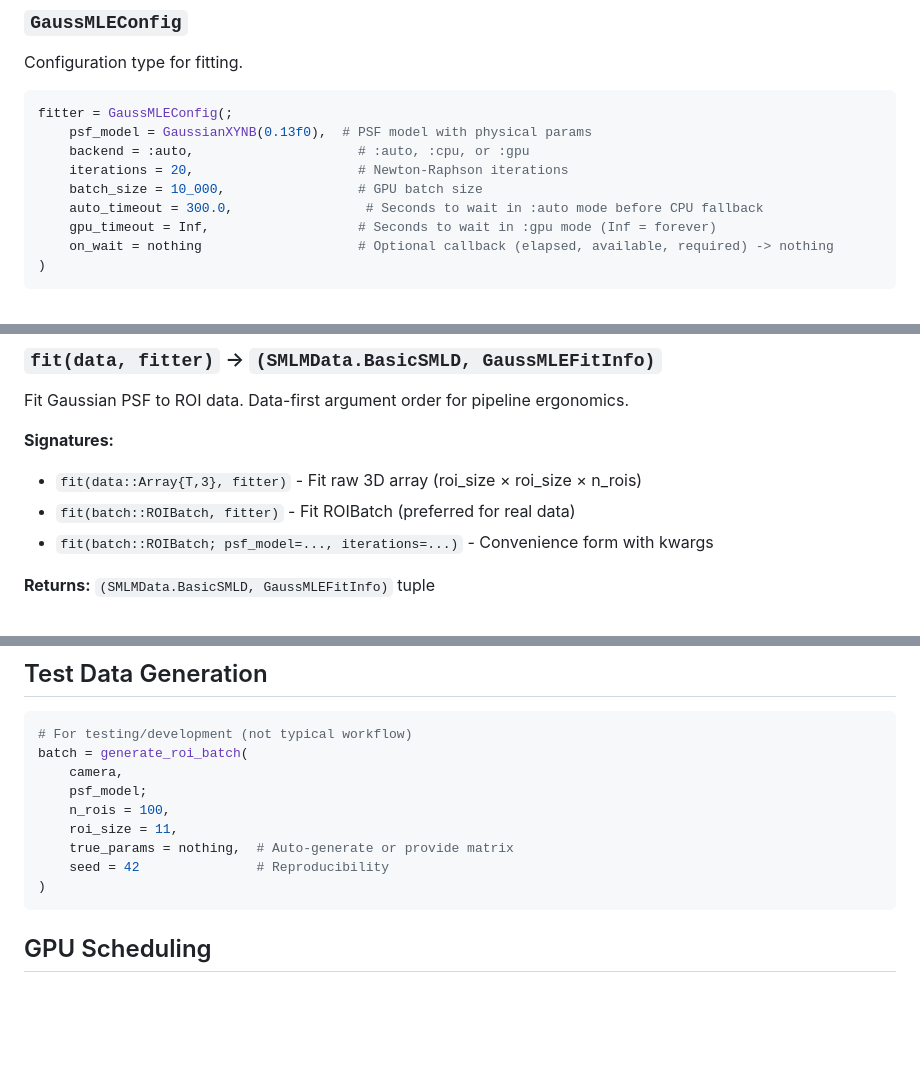
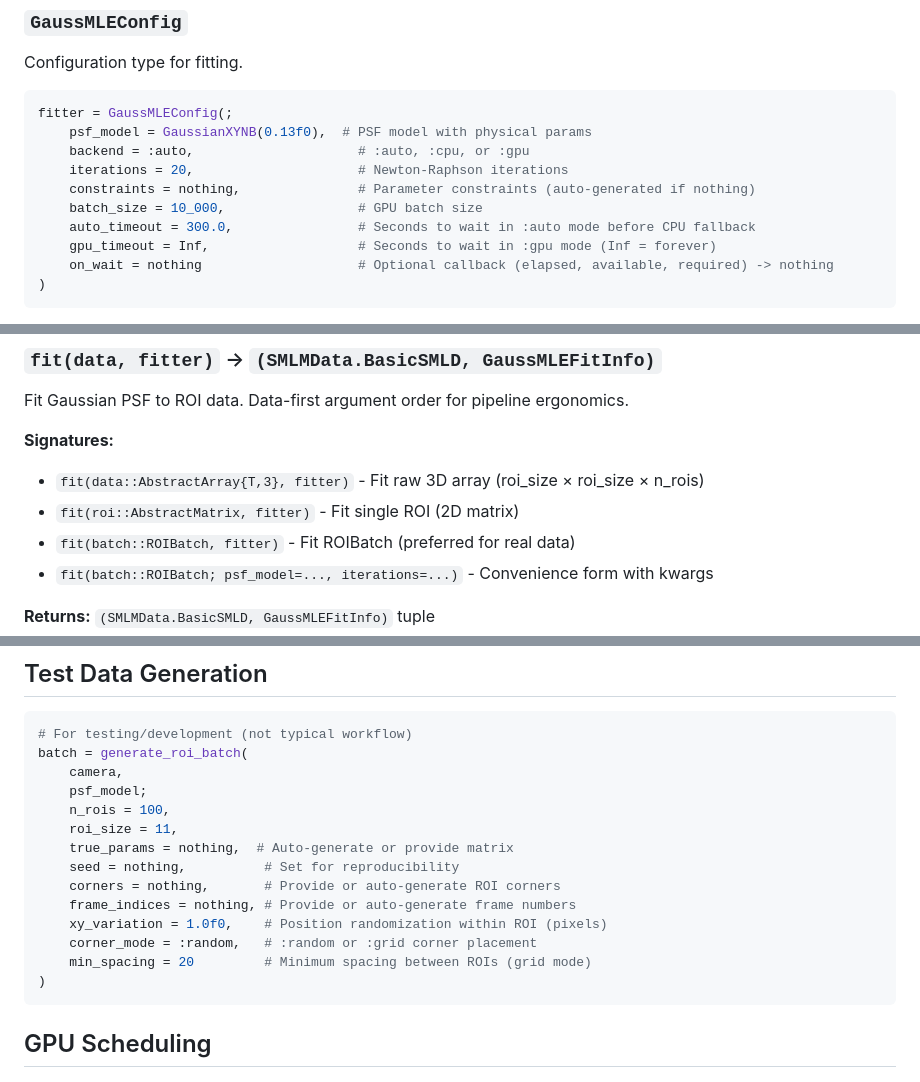
Before and after one commit to JuliaSMLM/GaussMLE.jl, a Markdown page: .claude/ref/api_overview.md, 3 parts joined by grey strips. Rendered like a GitHub page; blank space fills up the shorter version.

````diff
--- a/.claude/ref/api_overview.md
+++ b/.claude/ref/api_overview.md
@@ -95,8 +95,9 @@ fitter = GaussMLEConfig(;
     psf_model = GaussianXYNB(0.13f0),  # PSF model with physical params
     backend = :auto,                     # :auto, :cpu, or :gpu
     iterations = 20,                     # Newton-Raphson iterations
+    constraints = nothing,               # Parameter constraints (auto-generated if nothing)
     batch_size = 10_000,                 # GPU batch size
-    auto_timeout = 300.0,                 # Seconds to wait in :auto mode before CPU fallback
+    auto_timeout = 300.0,                # Seconds to wait in :auto mode before CPU fallback
     gpu_timeout = Inf,                   # Seconds to wait in :gpu mode (Inf = forever)
     on_wait = nothing                    # Optional callback (elapsed, available, required) -> nothing
 )
@@ -116,7 +117,8 @@ fitter = GaussMLEConfig(;
 Fit Gaussian PSF to ROI data. Data-first argument order for pipeline ergonomics.
 
 **Signatures:**
-- `fit(data::Array{T,3}, fitter)` - Fit raw 3D array (roi_size × roi_size × n_rois)
+- `fit(data::AbstractArray{T,3}, fitter)` - Fit raw 3D array (roi_size × roi_size × n_rois)
+- `fit(roi::AbstractMatrix, fitter)` - Fit single ROI (2D matrix)
 - `fit(batch::ROIBatch, fitter)` - Fit ROIBatch (preferred for real data)
 - `fit(batch::ROIBatch; psf_model=..., iterations=...)` - Convenience form with kwargs
 
@@ -276,7 +278,12 @@ batch = generate_roi_batch(
     n_rois = 100,
     roi_size = 11,
     true_params = nothing,  # Auto-generate or provide matrix
-    seed = 42               # Reproducibility
+    seed = nothing,          # Set for reproducibility
+    corners = nothing,       # Provide or auto-generate ROI corners
+    frame_indices = nothing, # Provide or auto-generate frame numbers
+    xy_variation = 1.0f0,    # Position randomization within ROI (pixels)
+    corner_mode = :random,   # :random or :grid corner placement
+    min_spacing = 20         # Minimum spacing between ROIs (grid mode)
 )
 ```
 
````
Also changed, not shown: api_overview.md (+10 -3 lines).
